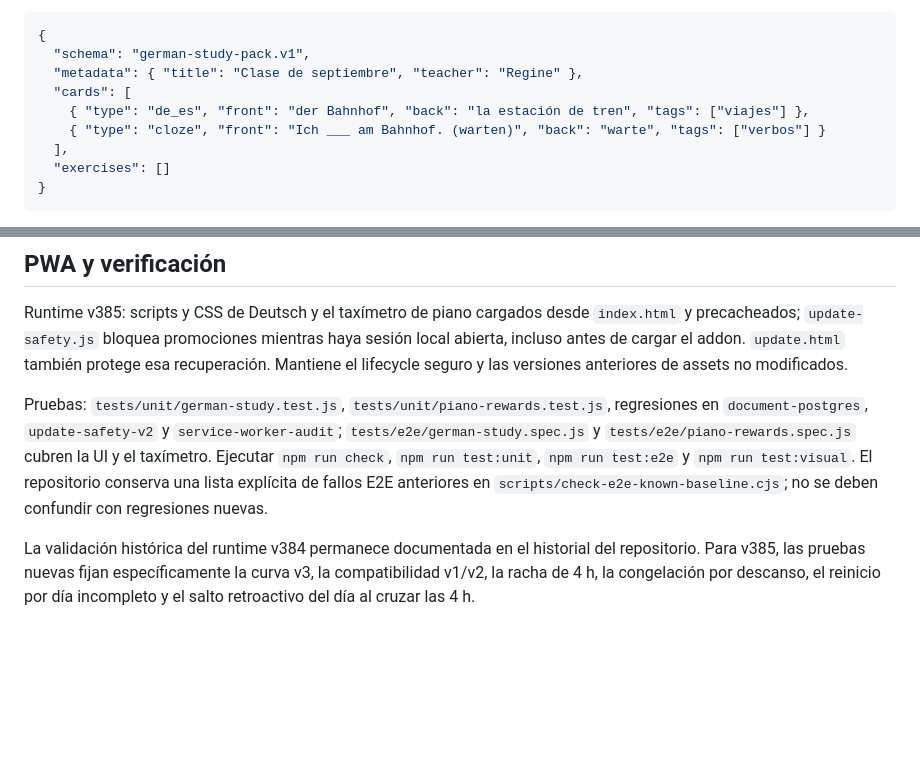
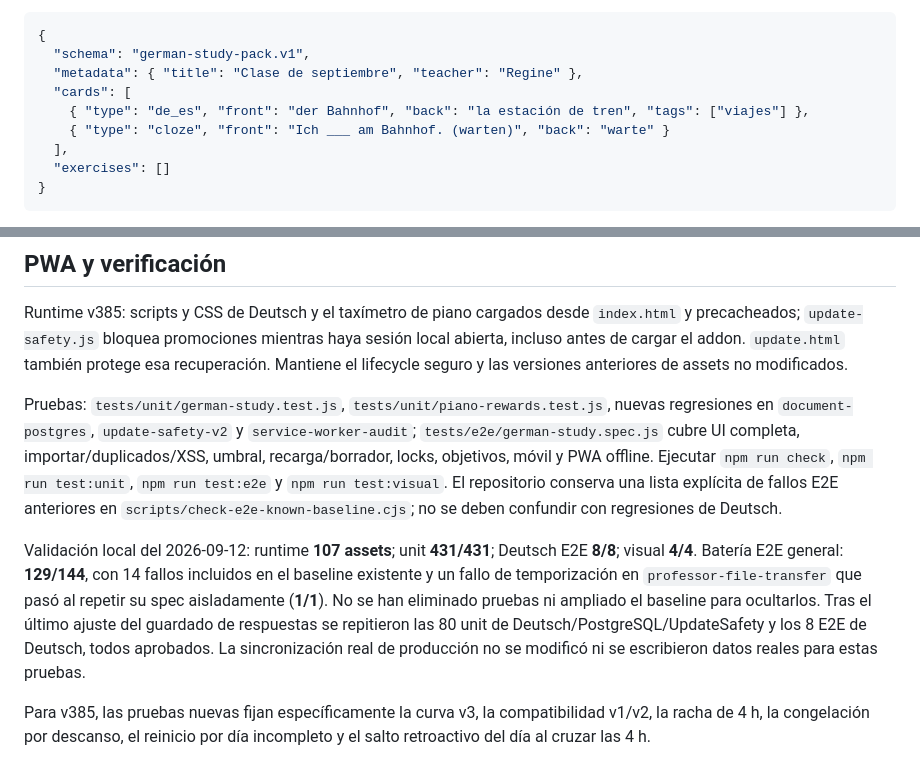
Before and after one commit to albertjafe/lapeziness-doroptero3, a Markdown page: docs/DEUTSCH.md, 2 parts joined by grey strips. Rendered like a GitHub page; blank space fills up the shorter version.

Commit message:
docs: conserva el histórico de validación de Deutsch

```diff
--- a/docs/DEUTSCH.md
+++ b/docs/DEUTSCH.md
@@ -93,7 +93,7 @@ Esquema formal: [`german-study-pack.v1.schema.json`](german-study-pack.v1.schema
   "metadata": { "title": "Clase de septiembre", "teacher": "Regine" },
   "cards": [
     { "type": "de_es", "front": "der Bahnhof", "back": "la estación de tren", "tags": ["viajes"] },
-    { "type": "cloze", "front": "Ich ___ am Bahnhof. (warten)", "back": "warte", "tags": ["verbos"] }
+    { "type": "cloze", "front": "Ich ___ am Bahnhof. (warten)", "back": "warte" }
   ],
   "exercises": []
 }
@@ -131,6 +131,8 @@ La programación SRS se deriva de las revisiones ordenadas por instante e ID: co
 
 Runtime v385: scripts y CSS de Deutsch y el taxímetro de piano cargados desde `index.html` y precacheados; `update-safety.js` bloquea promociones mientras haya sesión local abierta, incluso antes de cargar el addon. `update.html` también protege esa recuperación. Mantiene el lifecycle seguro y las versiones anteriores de assets no modificados.
 
-Pruebas: `tests/unit/german-study.test.js`, `tests/unit/piano-rewards.test.js`, regresiones en `document-postgres`, `update-safety-v2` y `service-worker-audit`; `tests/e2e/german-study.spec.js` y `tests/e2e/piano-rewards.spec.js` cubren la UI y el taxímetro. Ejecutar `npm run check`, `npm run test:unit`, `npm run test:e2e` y `npm run test:visual`. El repositorio conserva una lista explícita de fallos E2E anteriores en `scripts/check-e2e-known-baseline.cjs`; no se deben confundir con regresiones nuevas.
+Pruebas: `tests/unit/german-study.test.js`, `tests/unit/piano-rewards.test.js`, nuevas regresiones en `document-postgres`, `update-safety-v2` y `service-worker-audit`; `tests/e2e/german-study.spec.js` cubre UI completa, importar/duplicados/XSS, umbral, recarga/borrador, locks, objetivos, móvil y PWA offline. Ejecutar `npm run check`, `npm run test:unit`, `npm run test:e2e` y `npm run test:visual`. El repositorio conserva una lista explícita de fallos E2E anteriores en `scripts/check-e2e-known-baseline.cjs`; no se deben confundir con regresiones de Deutsch.
 
-La validación histórica del runtime v384 permanece documentada en el historial del repositorio. Para v385, las pruebas nuevas fijan específicamente la curva v3, la compatibilidad v1/v2, la racha de 4 h, la congelación por descanso, el reinicio por día incompleto y el salto retroactivo del día al cruzar las 4 h.
+Validación local del 2026-09-12: runtime **107 assets**; unit **431/431**; Deutsch E2E **8/8**; visual **4/4**. Batería E2E general: **129/144**, con 14 fallos incluidos en el baseline existente y un fallo de temporización en `professor-file-transfer` que pasó al repetir su spec aisladamente (**1/1**). No se han eliminado pruebas ni ampliado el baseline para ocultarlos. Tras el último ajuste del guardado de respuestas se repitieron las 80 unit de Deutsch/PostgreSQL/UpdateSafety y los 8 E2E de Deutsch, todos aprobados. La sincronización real de producción no se modificó ni se escribieron datos reales para estas pruebas.
+
+Para v385, las pruebas nuevas fijan específicamente la curva v3, la compatibilidad v1/v2, la racha de 4 h, la congelación por descanso, el reinicio por día incompleto y el salto retroactivo del día al cruzar las 4 h.
```
